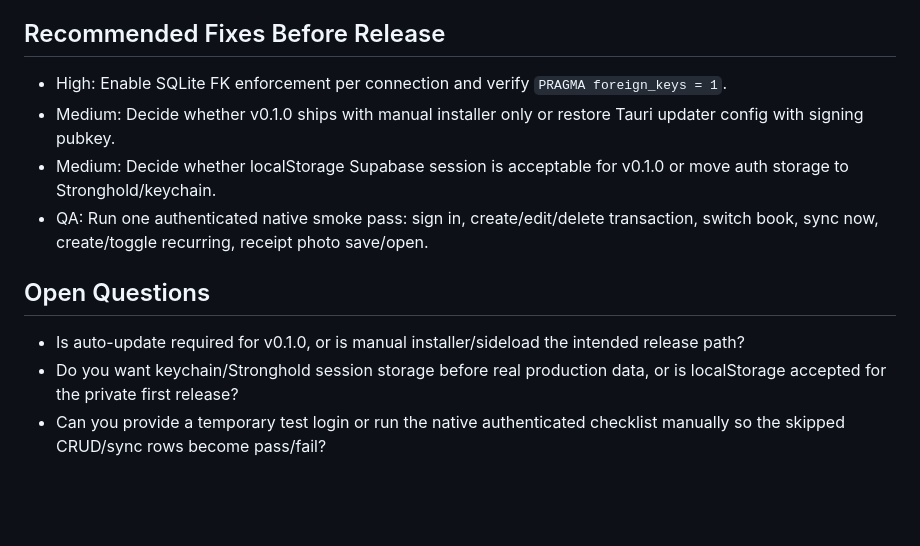
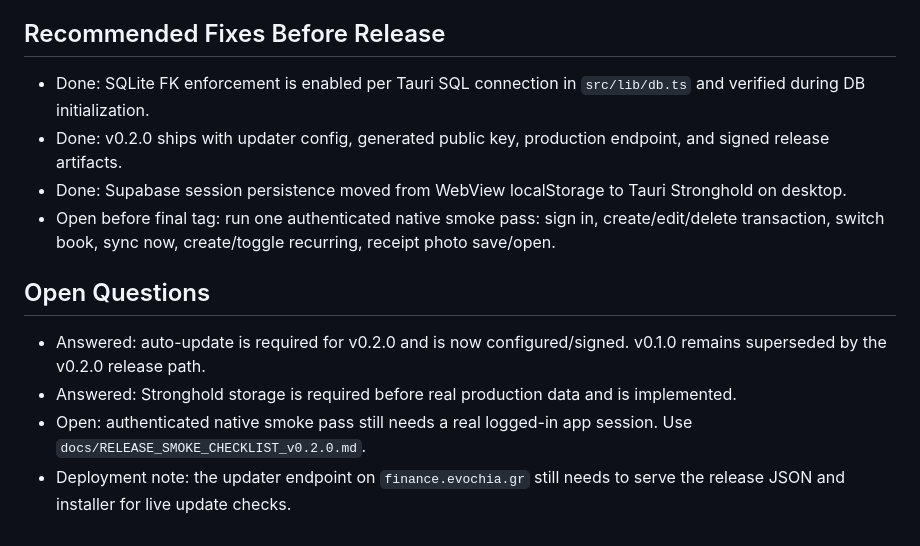
Before and after one commit to heraklist/Rheo_Finance, a Markdown page: docs/QA_FINAL_CODEX.md, the part around the change. Drawn GitHub-style; blank space fills up the shorter version.

Commit message:
docs(release): close QA release questions

```diff
--- a/docs/QA_FINAL_CODEX.md
+++ b/docs/QA_FINAL_CODEX.md
@@ -140,13 +140,14 @@ SQL-side performance is fine at 1000 rows. UI load/scroll FPS was not measured b
 
 ## Recommended Fixes Before Release
 
-- High: Enable SQLite FK enforcement per connection and verify `PRAGMA foreign_keys = 1`.
-- Medium: Decide whether v0.1.0 ships with manual installer only or restore Tauri updater config with signing pubkey.
-- Medium: Decide whether localStorage Supabase session is acceptable for v0.1.0 or move auth storage to Stronghold/keychain.
-- QA: Run one authenticated native smoke pass: sign in, create/edit/delete transaction, switch book, sync now, create/toggle recurring, receipt photo save/open.
+- Done: SQLite FK enforcement is enabled per Tauri SQL connection in `src/lib/db.ts` and verified during DB initialization.
+- Done: v0.2.0 ships with updater config, generated public key, production endpoint, and signed release artifacts.
+- Done: Supabase session persistence moved from WebView localStorage to Tauri Stronghold on desktop.
+- Open before final tag: run one authenticated native smoke pass: sign in, create/edit/delete transaction, switch book, sync now, create/toggle recurring, receipt photo save/open.
 
 ## Open Questions
 
-- Is auto-update required for v0.1.0, or is manual installer/sideload the intended release path?
-- Do you want keychain/Stronghold session storage before real production data, or is localStorage accepted for the private first release?
-- Can you provide a temporary test login or run the native authenticated checklist manually so the skipped CRUD/sync rows become pass/fail?
+- Answered: auto-update is required for v0.2.0 and is now configured/signed. v0.1.0 remains superseded by the v0.2.0 release path.
+- Answered: Stronghold storage is required before real production data and is implemented.
+- Open: authenticated native smoke pass still needs a real logged-in app session. Use `docs/RELEASE_SMOKE_CHECKLIST_v0.2.0.md`.
+- Deployment note: the updater endpoint on `finance.evochia.gr` still needs to serve the release JSON and installer for live update checks.
```
Also changed, not shown: docs/RELEASE_SMOKE_CHECKLIST_v0.2.0.md (added, +74 -0 lines).
